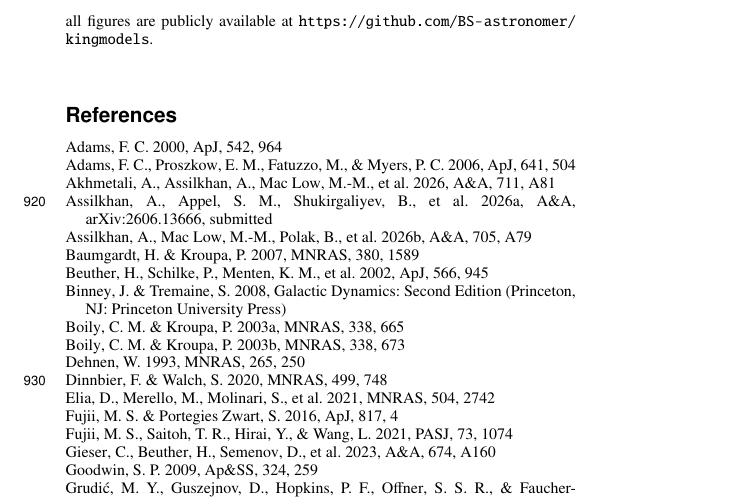
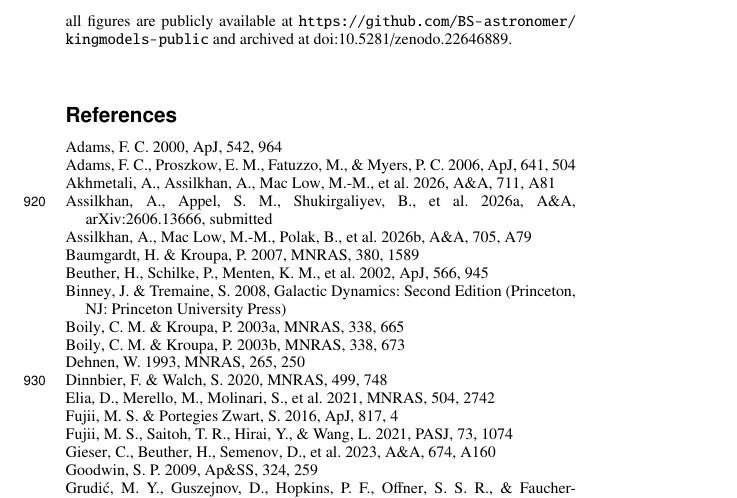
Before and after one commit to BS-astronomer/kingmodels-public, a LaTeX paper (main.tex): part of page 12 of 13, cut so that both start at the same text. Compiled offline with pdfLaTeX.

Commit message:
Add the Zenodo DOI to the citation metadata and manuscript
The manuscript data statement now names this repository and the archived
release, doi:10.5281/zenodo.22646889; CITATION.cff and the README carry
the same DOI.

```diff
--- a/main.tex
+++ b/main.tex
@@ -1367,7 +1367,9 @@ and the author takes full responsibility for the content of this paper.
 The computations were performed on the facilities of the Energetic Cosmos
 Laboratory, Nazarbayev University.
 The analysis code and data tables reproducing all figures are publicly
-available at \url{https://github.com/BS-astronomer/kingmodels}.
+available at \url{https://github.com/BS-astronomer/kingmodels-public} and
+archived at \href{https://doi.org/10.5281/zenodo.22646889}
+{doi:10.5281/zenodo.22646889}.
 \end{acknowledgements}
 
 \bibliographystyle{aa}
```
Also changed, not shown: README.md, main.pdf, 1 other file.
